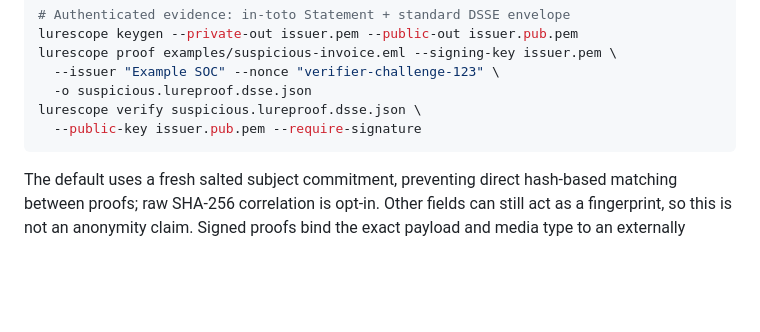
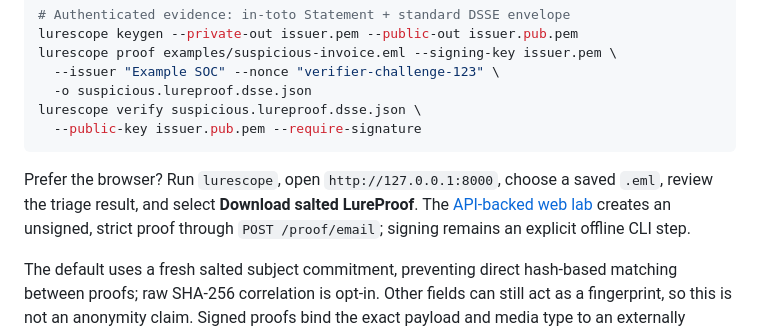
Before and after one commit to immu4989/lurescope, a Markdown page: README.md, the part around the change. GitHub-like rendering; blank space fills up the shorter version.

Commit message:
Document browser LureProof workflow

````diff
--- a/README.md
+++ b/README.md
@@ -44,6 +44,12 @@ lurescope proof examples/suspicious-invoice.eml --signing-key issuer.pem \
 lurescope verify suspicious.lureproof.dsse.json \
   --public-key issuer.pub.pem --require-signature
 ```
+
+Prefer the browser? Run `lurescope`, open `http://127.0.0.1:8000`, choose a
+saved `.eml`, review the triage result, and select **Download salted
+LureProof**. The [API-backed web lab](lurescope/static/index.html) creates an
+unsigned, strict proof through `POST /proof/email`; signing remains an explicit
+offline CLI step.
 
 The default uses a fresh salted subject commitment, preventing direct hash-based
 matching between proofs; raw SHA-256 correlation is opt-in. Other fields can still
````
